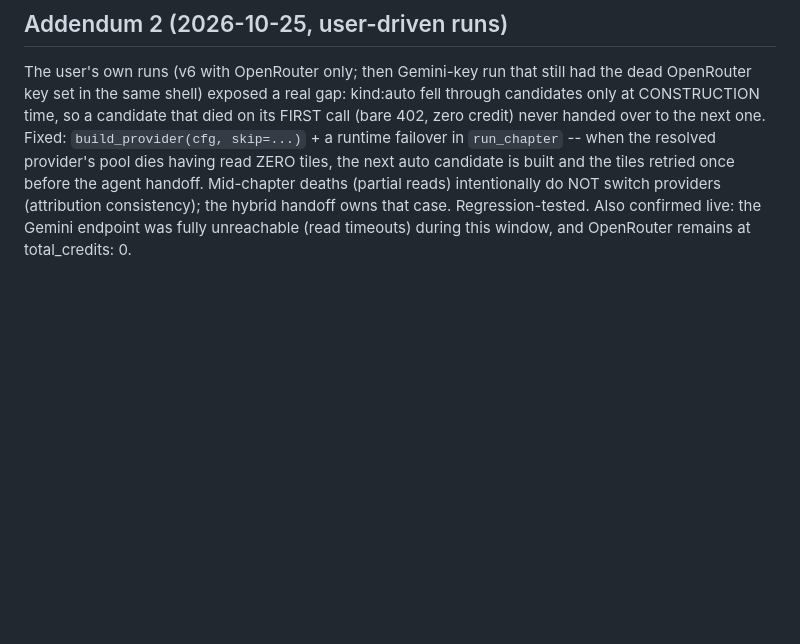
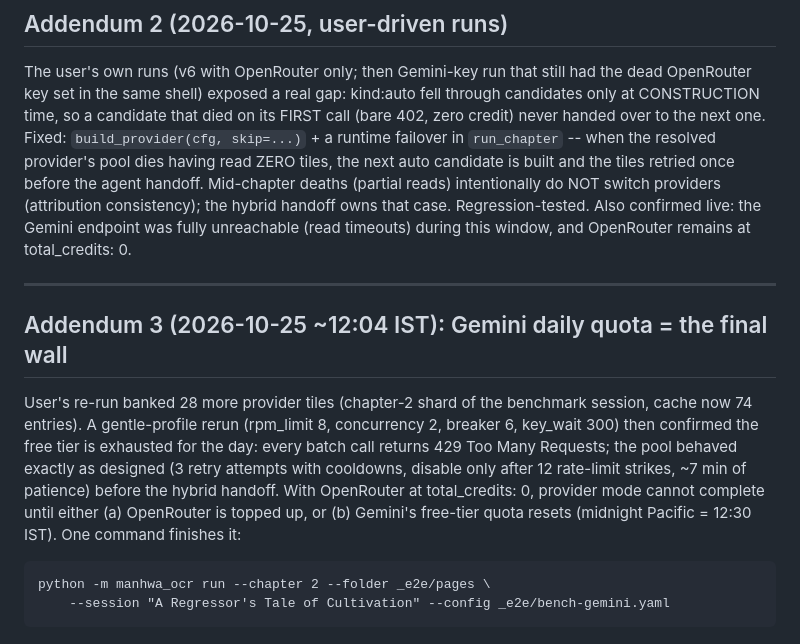
Before and after one commit to itsakash-real/MahwaOCR-Video-, a Markdown page: docs/AI_UPGRADE_BENCHMARK_REPORT.md, the part around the change. Drawn GitHub-style; blank space fills up the shorter version.

Commit message:
docs: addendum 3 — gemini daily quota wall confirmed; one-command finish documented

```diff
--- a/docs/AI_UPGRADE_BENCHMARK_REPORT.md
+++ b/docs/AI_UPGRADE_BENCHMARK_REPORT.md
@@ -235,3 +235,18 @@ auto candidate is built and the tiles retried once before the agent handoff. Mid
 (partial reads) intentionally do NOT switch providers (attribution consistency); the hybrid
 handoff owns that case. Regression-tested. Also confirmed live: the Gemini endpoint was fully
 unreachable (read timeouts) during this window, and OpenRouter remains at total_credits: 0.
+
+---
+
+## Addendum 3 (2026-10-25 ~12:04 IST): Gemini daily quota = the final wall
+
+User's re-run banked 28 more provider tiles (chapter-2 shard of the benchmark session, cache now
+74 entries). A gentle-profile rerun (rpm_limit 8, concurrency 2, breaker 6, key_wait 300) then
+confirmed the free tier is exhausted for the day: every batch call returns 429 Too Many Requests;
+the pool behaved exactly as designed (3 retry attempts with cooldowns, disable only after
+12 rate-limit strikes, ~7 min of patience) before the hybrid handoff. With OpenRouter at
+total_credits: 0, provider mode cannot complete until either (a) OpenRouter is topped up, or
+(b) Gemini's free-tier quota resets (midnight Pacific = 12:30 IST). One command finishes it:
+
+    python -m manhwa_ocr run --chapter 2 --folder _e2e/pages \
+        --session "A Regressor's Tale of Cultivation" --config _e2e/bench-gemini.yaml
```
